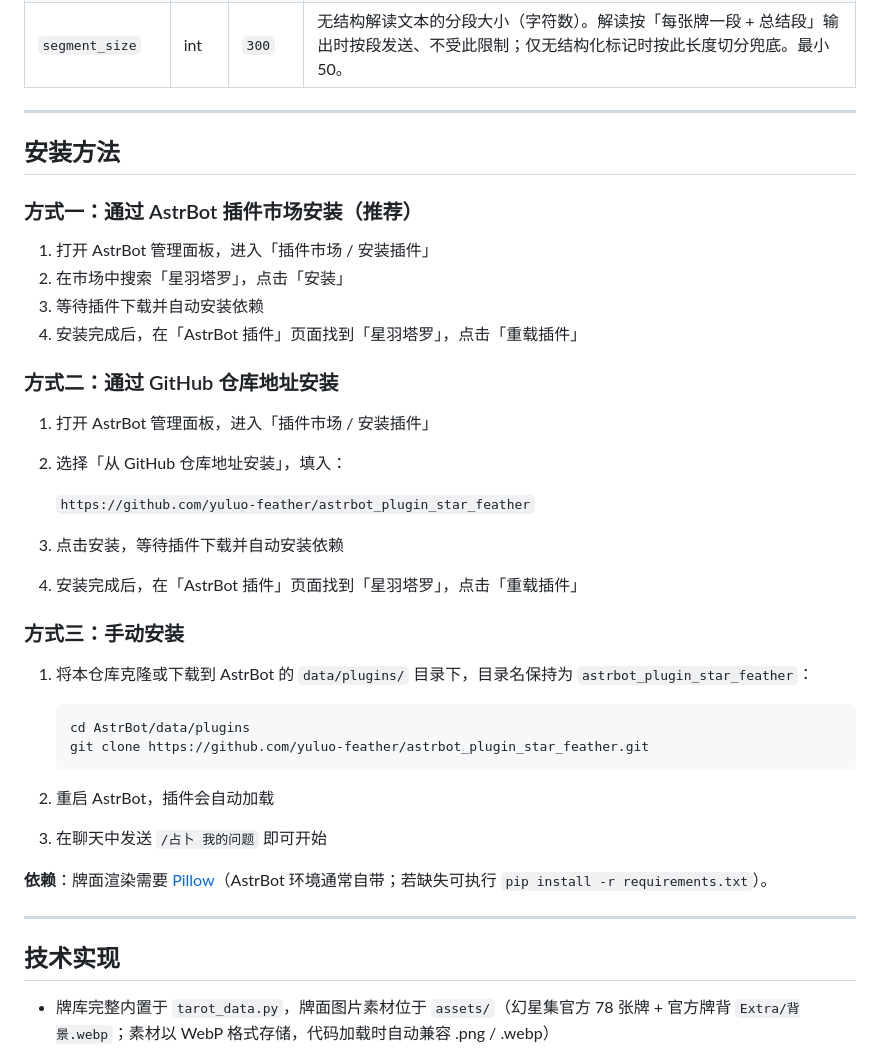
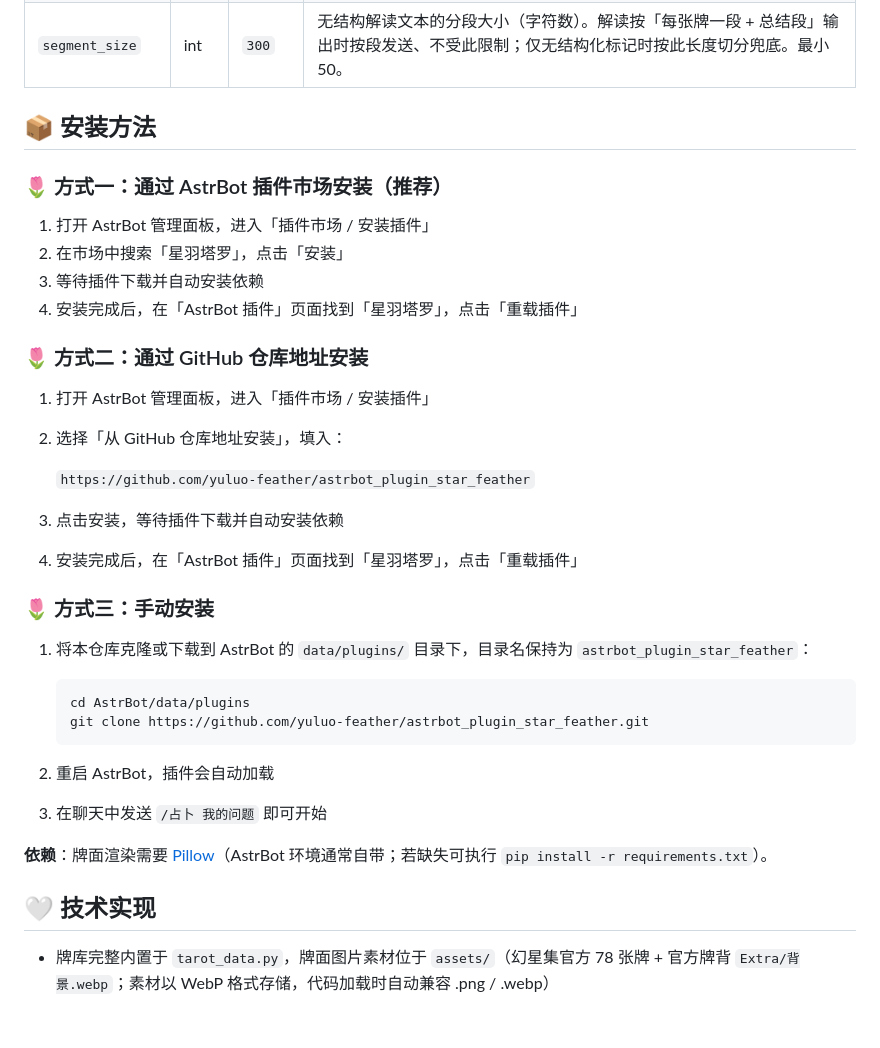
Before and after one commit to yuluo-feather/astrbot_plugin_star_feather, a Markdown page: README.zh-CN.md, the part around one of its changes. Rendered like a GitHub page; blank space fills up the shorter version.

```diff
--- a/README.zh-CN.md
+++ b/README.zh-CN.md
@@ -65,18 +82,16 @@
 | `forward_result` | bool | `false` | 占卜结果以**合并转发消息链**发送。开启后牌面图与逐段解读一起打包成一条转发消息（点开查看），不刷屏；需适配器支持转发消息（如 NapCat / Lagrange）。 |
 | `segment_size` | int | `300` | 无结构解读文本的分段大小（字符数）。解读按「每张牌一段 + 总结段」输出时按段发送、不受此限制；仅无结构化标记时按此长度切分兜底。最小 50。 |
 
----
+## 📦 安装方法
 
-## 安装方法
-
-### 方式一：通过 AstrBot 插件市场安装（推荐）
+### 🌷 方式一：通过 AstrBot 插件市场安装（推荐）
 
 1. 打开 AstrBot 管理面板，进入「插件市场 / 安装插件」
 2. 在市场中搜索「星羽塔罗」，点击「安装」
 3. 等待插件下载并自动安装依赖
 4. 安装完成后，在「AstrBot 插件」页面找到「星羽塔罗」，点击「重载插件」
 
-### 方式二：通过 GitHub 仓库地址安装
+### 🌷 方式二：通过 GitHub 仓库地址安装
 
 1. 打开 AstrBot 管理面板，进入「插件市场 / 安装插件」
 2. 选择「从 GitHub 仓库地址安装」，填入：
@@ -86,7 +101,7 @@
 3. 点击安装，等待插件下载并自动安装依赖
 4. 安装完成后，在「AstrBot 插件」页面找到「星羽塔罗」，点击「重载插件」
 
-### 方式三：手动安装
+### 🌷 方式三：手动安装
 
 1. 将本仓库克隆或下载到 AstrBot 的 `data/plugins/` 目录下，目录名保持为 `astrbot_plugin_star_feather`：
 
@@ -100,9 +115,7 @@
 
 **依赖**：牌面渲染需要 [Pillow](https://pypi.org/project/pillow/)（AstrBot 环境通常自带；若缺失可执行 `pip install -r requirements.txt`）。
 
----
-
-## 技术实现
+## 🤍 技术实现
 
 - 牌库完整内置于 `tarot_data.py`，牌面图片素材位于 `assets/`（幻星集官方 78 张牌 + 官方牌背 `Extra/背景.webp`；素材以 WebP 格式存储，代码加载时自动兼容 .png / .webp）
 - `card_render.py` 负责拼图渲染：官方牌背 cover 铺满并压暗（亮度 0.62）作为画布背景，所有牌统一白边卡牌样式（素材底色差异不影响观感），逆位整张旋转 180°
```
Also changed, not shown: other parts of README.zh-CN.md (+38 -23 lines), README.md (+83 -70 lines).
